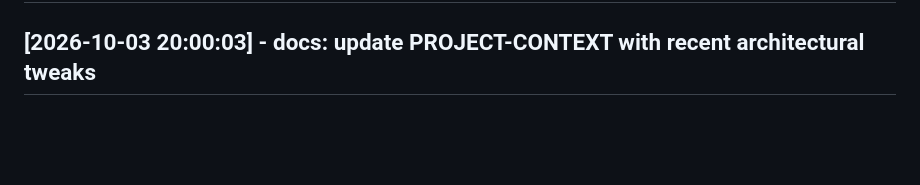
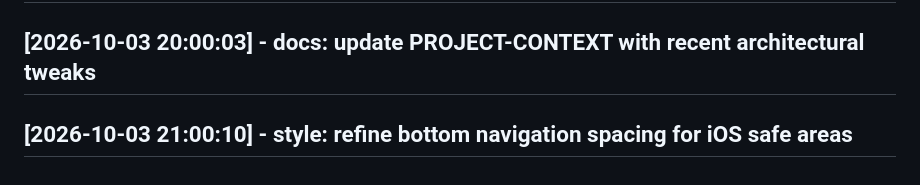
Before and after one commit to Hemacharankodhanda/mcu-tracker, a Markdown page: CHANGELOG.md, the part around the change. GitHub-like rendering; blank space fills up the shorter version.

Commit message:
style: refine bottom navigation spacing for iOS safe areas

```diff
--- a/CHANGELOG.md
+++ b/CHANGELOG.md
@@ -130,3 +130,5 @@
 ## [2026-10-03 19:00:56] - perf: preconnect to external poster CDN domains
 
 ## [2026-10-03 20:00:03] - docs: update PROJECT-CONTEXT with recent architectural tweaks
+
+## [2026-10-03 21:00:10] - style: refine bottom navigation spacing for iOS safe areas
```
